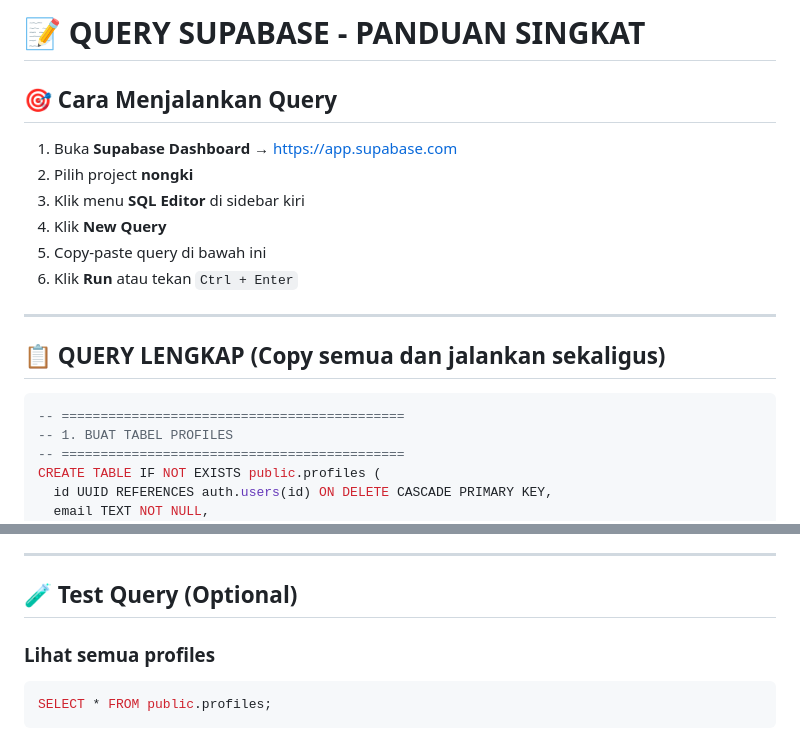
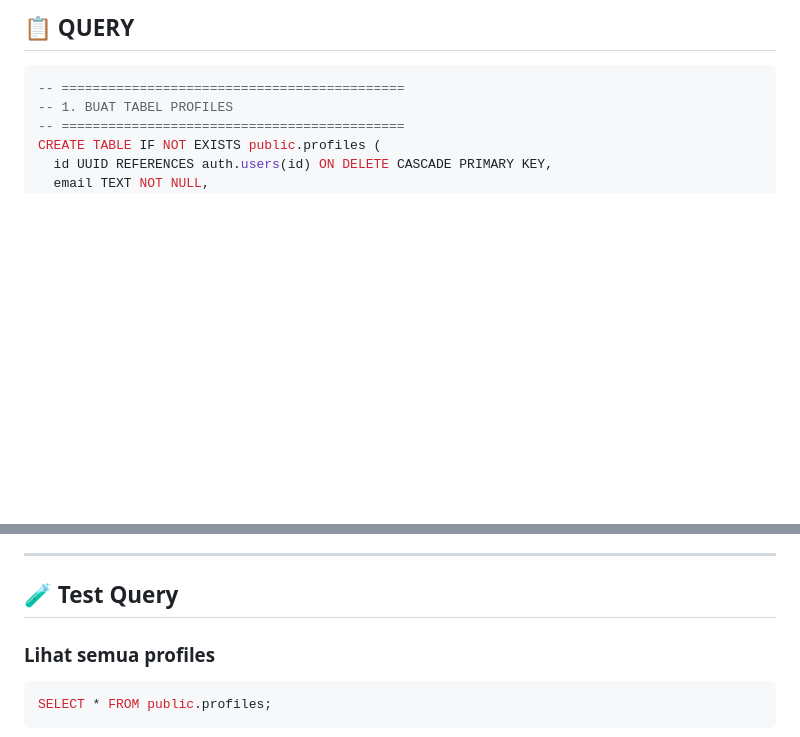
Before and after one commit to NovalMaulana/cafein, a Markdown page: SUPABASE_QUERY_GUIDE.md, 2 parts joined by grey strips. Rendered like a GitHub page; blank space fills up the shorter version.

````diff
--- a/SUPABASE_QUERY_GUIDE.md
+++ b/SUPABASE_QUERY_GUIDE.md
@@ -1,17 +1,4 @@
-# 📝 QUERY SUPABASE - PANDUAN SINGKAT
-
-## 🎯 Cara Menjalankan Query
-
-1. Buka **Supabase Dashboard** → https://app.supabase.com
-2. Pilih project **nongki**
-3. Klik menu **SQL Editor** di sidebar kiri
-4. Klik **New Query**
-5. Copy-paste query di bawah ini
-6. Klik **Run** atau tekan `Ctrl + Enter`
-
----
-
-## 📋 QUERY LENGKAP (Copy semua dan jalankan sekaligus)
+## 📋 QUERY
 
 ```sql
 -- ============================================
@@ -158,7 +145,7 @@ WHERE tablename IN ('profiles', 'cafes');
 
 ---
 
-## 🧪 Test Query (Optional)
+## 🧪 Test Query
 
 ### Lihat semua profiles
 ```sql
````
Also changed, not shown: other parts of SUPABASE_QUERY_GUIDE.md (+0 -60 lines).
